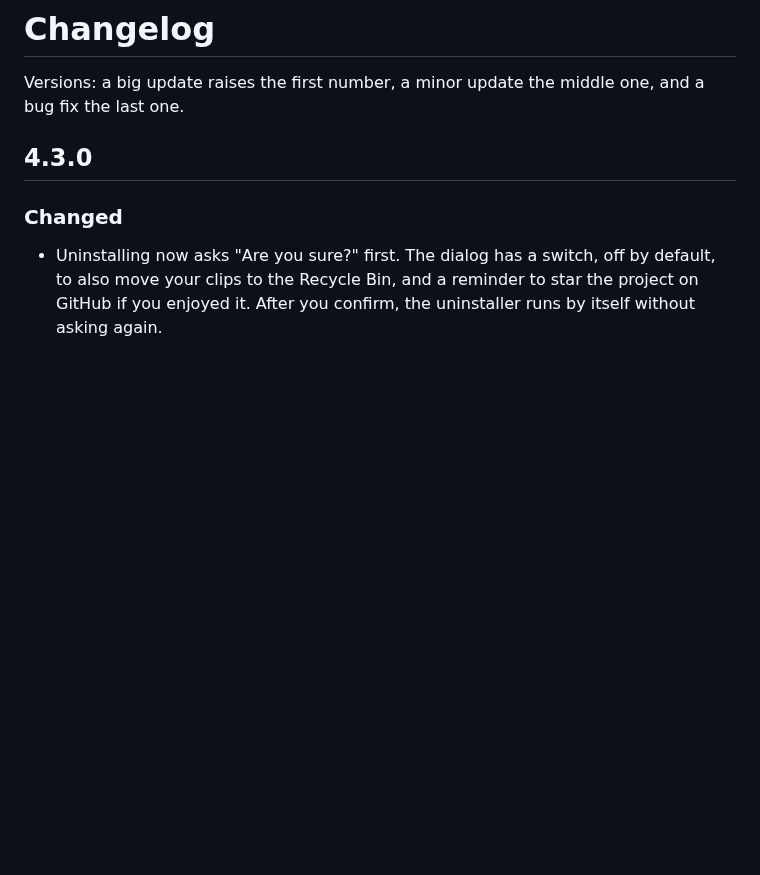
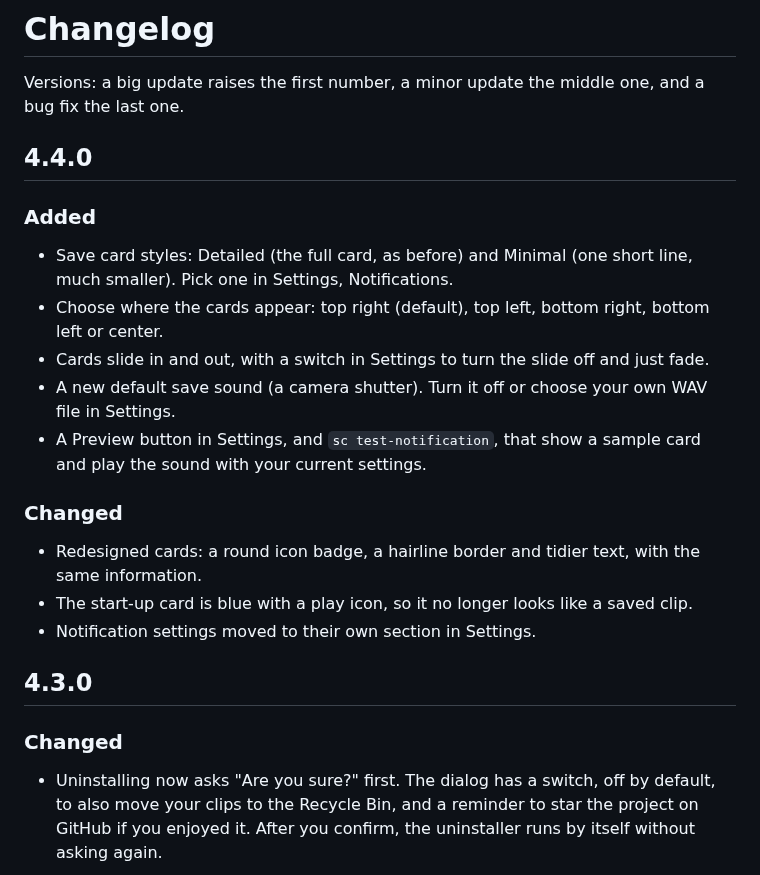
Before and after one commit to whoevenisxeno/simpleclip-windows, a Markdown page: CHANGELOG.md, the part around the change. GitHub-like rendering; blank space fills up the shorter version.

```diff
--- a/CHANGELOG.md
+++ b/CHANGELOG.md
@@ -1,6 +1,20 @@
 # Changelog
 
 Versions: a big update raises the first number, a minor update the middle one, and a bug fix the last one.
+
+## 4.4.0
+
+### Added
+- Save card styles: Detailed (the full card, as before) and Minimal (one short line, much smaller). Pick one in Settings, Notifications.
+- Choose where the cards appear: top right (default), top left, bottom right, bottom left or center.
+- Cards slide in and out, with a switch in Settings to turn the slide off and just fade.
+- A new default save sound (a camera shutter). Turn it off or choose your own WAV file in Settings.
+- A Preview button in Settings, and `sc test-notification`, that show a sample card and play the sound with your current settings.
+
+### Changed
+- Redesigned cards: a round icon badge, a hairline border and tidier text, with the same information.
+- The start-up card is blue with a play icon, so it no longer looks like a saved clip.
+- Notification settings moved to their own section in Settings.
 
 ## 4.3.0
 
```
Also changed, not shown: README.md (+16 -5 lines), assets/sounds/CREDITS.md (added, +5 -0 lines), docs/screenshots/save-popup-minimal.png (added), docs/screenshots/save-popup.png, 13 other files.
